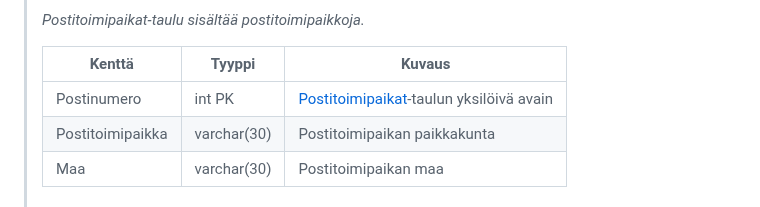
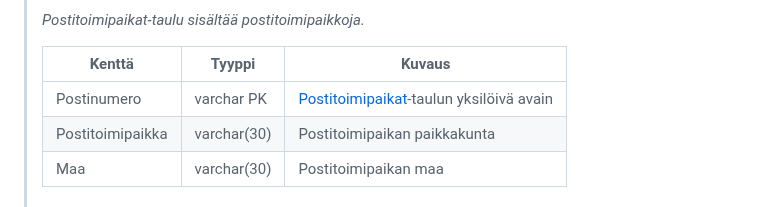
Before and after one commit to Pajarjeremias/TicketGuru, a Markdown page: README.md, the part around the change. GitHub-like rendering.

Commit message:
korjaus postitoimipaikat varchar

```diff
--- a/README.md
+++ b/README.md
@@ -114,7 +114,7 @@ attribuuttien (kentät/sarakkeet) listausta ja lyhyttä kuvausta esim. tähän t
 >
 > Kenttä | Tyyppi | Kuvaus
 > ------ | ------ | ------
-> Postinumero | int PK | [Postitoimipaikat](#Postitoimipaikat)-taulun yksilöivä avain
+> Postinumero | varchar PK | [Postitoimipaikat](#Postitoimipaikat)-taulun yksilöivä avain
 > Postitoimipaikka | varchar(30) | Postitoimipaikan paikkakunta
 > Maa | varchar(30) | Postitoimipaikan maa
 >
```
